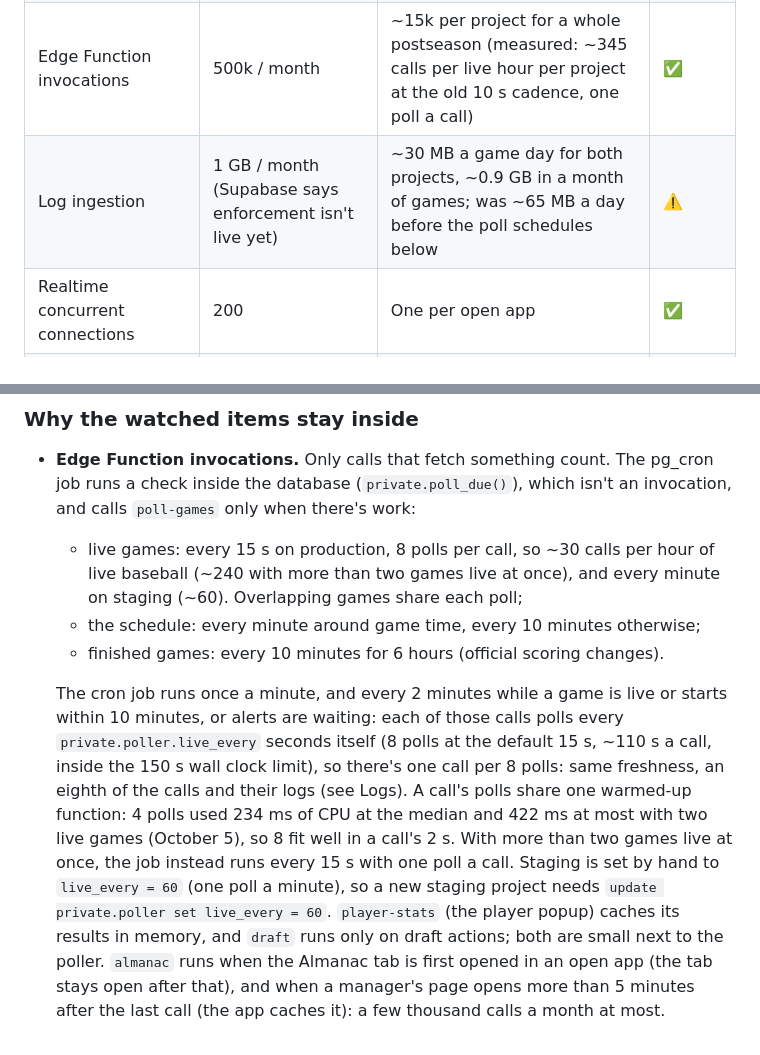
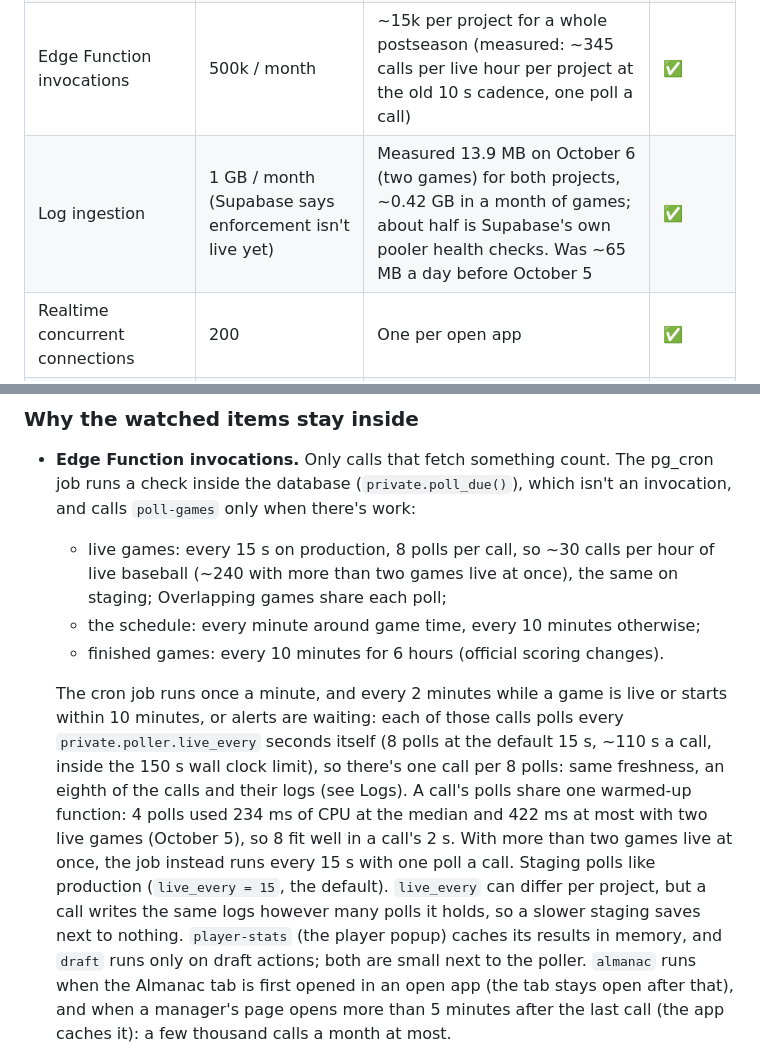
Before and after one commit to dafritzson/baggery, a Markdown page: docs/LIMITS.md, 2 parts joined by grey strips. GitHub-like rendering.

Commit message:
LIMITS: staging polls like production; measured log ingestion (#266)
Co-authored-by: Daniel Fritzson <dafrizzy@Daniels-MacBook-Air.local>
Co-authored-by: Claude Opus 5.5 <noreply@anthropic.com>

```diff
--- a/docs/LIMITS.md
+++ b/docs/LIMITS.md
@@ -19,7 +19,7 @@ and both run the poller.
 | Egress | 5 GB / month | Low after the scores broadcast (see below). This is the one to watch | ⚠️ |
 | Cached egress (CDN) | 5 GB / month | Photos only, ~5 MB / month | ✅ |
 | Edge Function invocations | 500k / month | ~15k per project for a whole postseason (measured: ~345 calls per live hour per project at the old 10 s cadence, one poll a call) | ✅ |
-| Log ingestion | 1 GB / month (Supabase says enforcement isn't live yet) | ~30 MB a game day for both projects, ~0.9 GB in a month of games; was ~65 MB a day before the poll schedules below | ⚠️ |
+| Log ingestion | 1 GB / month (Supabase says enforcement isn't live yet) | Measured 13.9 MB on October 6 (two games) for both projects, ~0.42 GB in a month of games; about half is Supabase's own pooler health checks. Was ~65 MB a day before October 5 | ✅ |
 | Realtime concurrent connections | 200 | One per open app | ✅ |
 | Realtime messages per second | 100 | One broadcast per poll, per open app | ✅ |
 | Realtime messages per month | ~2M (from memory, not checked) | Far below since the broadcast change | ✅ |
@@ -35,7 +35,7 @@ Supabase billing and usage pages; the dashboard shows actual usage.
   check inside the database (`private.poll_due()`), which isn't an invocation, and calls
   `poll-games` only when there's work:
   - live games: every 15 s on production, 8 polls per call, so ~30 calls per hour of live
-    baseball (~240 with more than two games live at once), and every minute on staging (~60).
+    baseball (~240 with more than two games live at once), the same on staging;
     Overlapping games share each poll;
   - the schedule: every minute around game time, every 10 minutes otherwise;
   - finished games: every 10 minutes for 6 hours (official scoring changes).
@@ -46,9 +46,10 @@ Supabase billing and usage pages; the dashboard shows actual usage.
   so there's one call per 8 polls: same freshness, an eighth of the calls and their logs (see
   Logs). A call's polls share one warmed-up function: 4 polls used 234 ms of CPU at the median and
   422 ms at most with two live games (October 5), so 8 fit well in a call's 2 s. With more than
-  two games live at once, the job instead runs every 15 s with one poll a call. Staging is set by hand to
-  `live_every = 60` (one poll a minute), so a new staging project needs
-  `update private.poller set live_every = 60`.
+  two games live at once, the job instead runs every 15 s with one poll a call. Staging polls
+  like production (`live_every = 15`, the default). `live_every` can differ per project, but a
+  call writes the same logs however many polls it holds, so a slower staging saves next to
+  nothing.
   `player-stats` (the player popup) caches its results in memory, and `draft` runs only on draft
   actions; both are small next to the poller. `almanac` runs when the Almanac tab is first opened
   in an open app (the tab stays open after that), and when a manager's page opens more than 5
```
